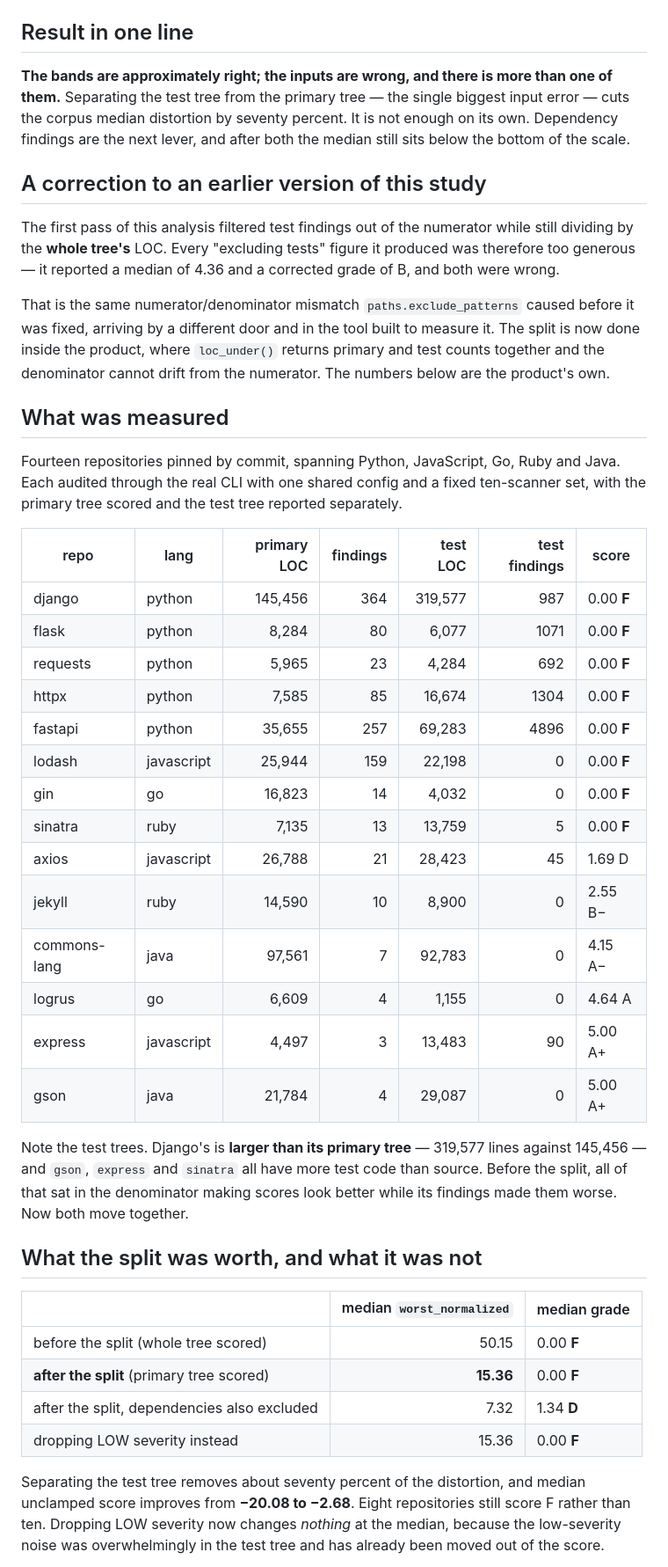
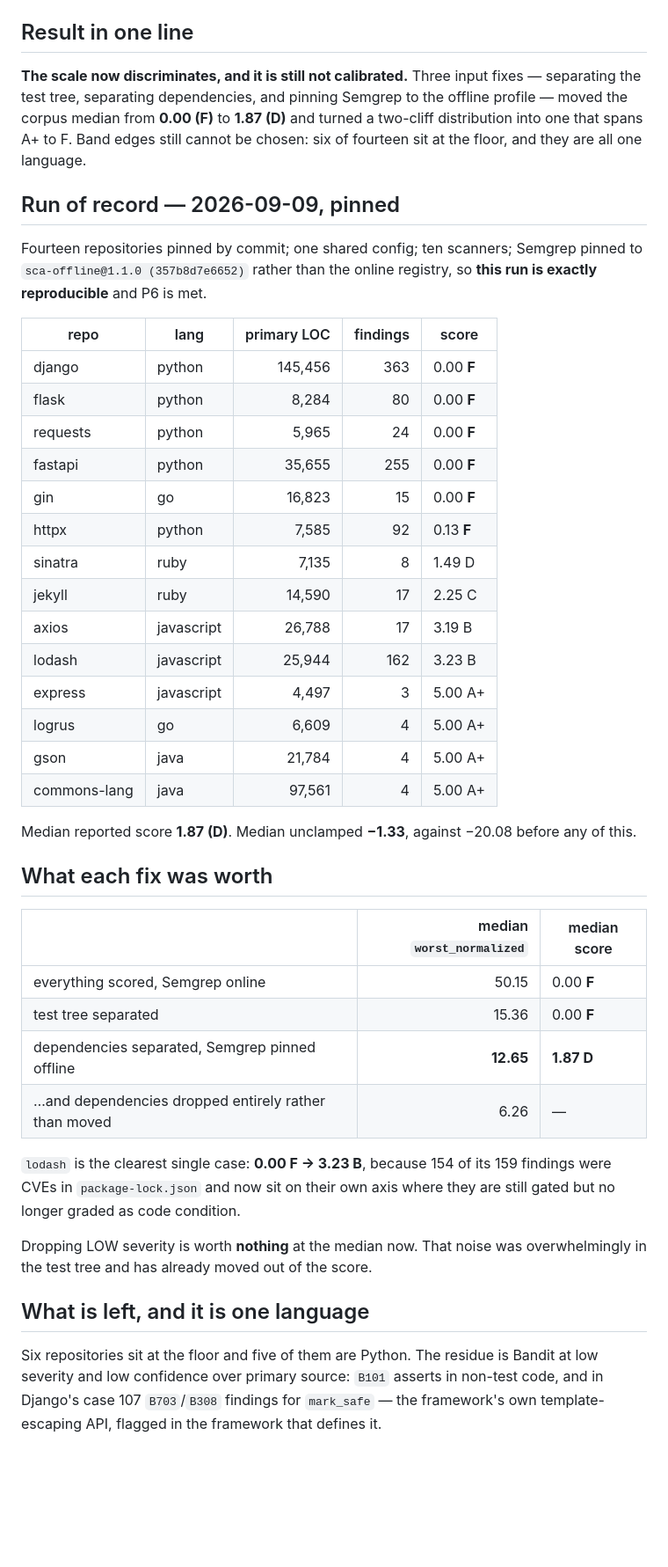
Before and after one commit to marshallguillory86/secure-code-agent, a Markdown page: docs/calibration.md, the part around one of its changes. Shown at 88% size. GitHub-like rendering; blank space fills up the shorter version.

```diff
--- a/docs/calibration.md
+++ b/docs/calibration.md
@@ -9,66 +9,60 @@ Raw data: [`calibration/results.json`](../calibration/results.json).
 
 ## Result in one line
 
-**The bands are approximately right; the inputs are wrong, and there is more
-than one of them.** Separating the test tree from the primary tree — the single
-biggest input error — cuts the corpus median distortion by seventy percent. It
-is not enough on its own. Dependency findings are the next lever, and after
-both the median still sits below the bottom of the scale.
+**The scale now discriminates, and it is still not calibrated.** Three input
+fixes — separating the test tree, separating dependencies, and pinning Semgrep
+to the offline profile — moved the corpus median from **0.00 (F)** to **1.87
+(D)** and turned a two-cliff distribution into one that spans A+ to F. Band
+edges still cannot be chosen: six of fourteen sit at the floor, and they are
+all one language.
 
-## A correction to an earlier version of this study
+## Run of record — 2026-09-09, pinned
 
-The first pass of this analysis filtered test findings out of the numerator
-while still dividing by the **whole tree's** LOC. Every "excluding tests"
-figure it produced was therefore too generous — it reported a median of 4.36
-and a corrected grade of B, and both were wrong.
+Fourteen repositories pinned by commit; one shared config; ten scanners;
+Semgrep pinned to `sca-offline@1.1.0 (357b8d7e6652)` rather than the online
+registry, so **this run is exactly reproducible** and P6 is met.
 
-That is the same numerator/denominator mismatch `paths.exclude_patterns` caused
-before it was fixed, arriving by a different door and in the tool built to
-measure it. The split is now done inside the product, where `loc_under()`
-returns primary and test counts together and the denominator cannot drift from
-the numerator. The numbers below are the product's own.
+| repo | lang | primary LOC | findings | score |
+| --- | --- | ---: | ---: | --- |
+| django | python | 145,456 | 363 | 0.00 **F** |
+| flask | python | 8,284 | 80 | 0.00 **F** |
+| requests | python | 5,965 | 24 | 0.00 **F** |
+| fastapi | python | 35,655 | 255 | 0.00 **F** |
+| gin | go | 16,823 | 15 | 0.00 **F** |
+| httpx | python | 7,585 | 92 | 0.13 **F** |
+| sinatra | ruby | 7,135 | 8 | 1.49 D |
+| jekyll | ruby | 14,590 | 17 | 2.25 C |
+| axios | javascript | 26,788 | 17 | 3.19 B |
+| lodash | javascript | 25,944 | 162 | 3.23 B |
+| express | javascript | 4,497 | 3 | 5.00 A+ |
+| logrus | go | 6,609 | 4 | 5.00 A+ |
+| gson | java | 21,784 | 4 | 5.00 A+ |
+| commons-lang | java | 97,561 | 4 | 5.00 A+ |
 
-## What was measured
+Median reported score **1.87 (D)**. Median unclamped **−1.33**, against −20.08
+before any of this.
 
-Fourteen repositories pinned by commit, spanning Python, JavaScript, Go, Ruby
-and Java. Each audited through the real CLI with one shared config and a fixed
-ten-scanner set, with the primary tree scored and the test tree reported
-separately.
+## What each fix was worth
 
-| repo | lang | primary LOC | findings | test LOC | test findings | score |
-| --- | --- | ---: | ---: | ---: | ---: | --- |
-| django | python | 145,456 | 364 | 319,577 | 987 | 0.00 **F** |
-| flask | python | 8,284 | 80 | 6,077 | 1071 | 0.00 **F** |
-| requests | python | 5,965 | 23 | 4,284 | 692 | 0.00 **F** |
-| httpx | python | 7,585 | 85 | 16,674 | 1304 | 0.00 **F** |
-| fastapi | python | 35,655 | 257 | 69,283 | 4896 | 0.00 **F** |
-| lodash | javascript | 25,944 | 159 | 22,198 | 0 | 0.00 **F** |
-| gin | go | 16,823 | 14 | 4,032 | 0 | 0.00 **F** |
-| sinatra | ruby | 7,135 | 13 | 13,759 | 5 | 0.00 **F** |
-| axios | javascript | 26,788 | 21 | 28,423 | 45 | 1.69 D |
-| jekyll | ruby | 14,590 | 10 | 8,900 | 0 | 2.55 B− |
-| commons-lang | java | 97,561 | 7 | 92,783 | 0 | 4.15 A− |
-| logrus | go | 6,609 | 4 | 1,155 | 0 | 4.64 A |
-| express | javascript | 4,497 | 3 | 13,483 | 90 | 5.00 A+ |
-| gson | java | 21,784 | 4 | 29,087 | 0 | 5.00 A+ |
+| | median `worst_normalized` | median score |
+| --- | ---: | --- |
+| everything scored, Semgrep online | 50.15 | 0.00 **F** |
+| test tree separated | 15.36 | 0.00 **F** |
+| dependencies separated, Semgrep pinned offline | **12.65** | **1.87 D** |
+| …and dependencies dropped entirely rather than moved | 6.26 | — |
 
-Note the test trees. Django's is **larger than its primary tree** — 319,577
-lines against 145,456 — and `gson`, `express` and `sinatra` all have more test
-code than source. Before the split, all of that sat in the denominator making
-scores look better while its findings made them worse. Now both move together.
+`lodash` is the clearest single case: **0.00 F → 3.23 B**, because 154 of its
+159 findings were CVEs in `package-lock.json` and now sit on their own axis
+where they are still gated but no longer graded as code condition.
 
-## What the split was worth, and what it was not
+Dropping LOW severity is worth **nothing** at the median now. That noise was
+overwhelmingly in the test tree and has already moved out of the score.
 
-| | median `worst_normalized` | median grade |
-| --- | ---: | --- |
-| before the split (whole tree scored) | 50.15 | 0.00 **F** |
-| **after the split** (primary tree scored) | **15.36** | 0.00 **F** |
-| after the split, dependencies also excluded | 7.32 | 1.34 **D** |
-| dropping LOW severity instead | 15.36 | 0.00 **F** |
+## What is left, and it is one language
 
-Separating the test tree removes about seventy percent of the distortion, and
-median unclamped score improves from **−20.08 to −2.68**. Eight repositories
-still score F rather than ten. Dropping LOW severity now changes *nothing* at
-the median, because the low-severity noise was overwhelmingly in the test tree
-and has already been moved out of the score.
+Six repositories sit at the floor and five of them are Python. The residue is
+Bandit at low severity and low confidence over primary source: `B101` asserts
+in non-test code, and in Django's case 107 `B703`/`B308` findings for
+`mark_safe` — the framework's own template-escaping API, flagged in the
+framework that defines it.
 
```
Also changed, not shown: other parts of docs/calibration.md (+30 -37 lines), docs/product-intent.md (+7 -7 lines).
